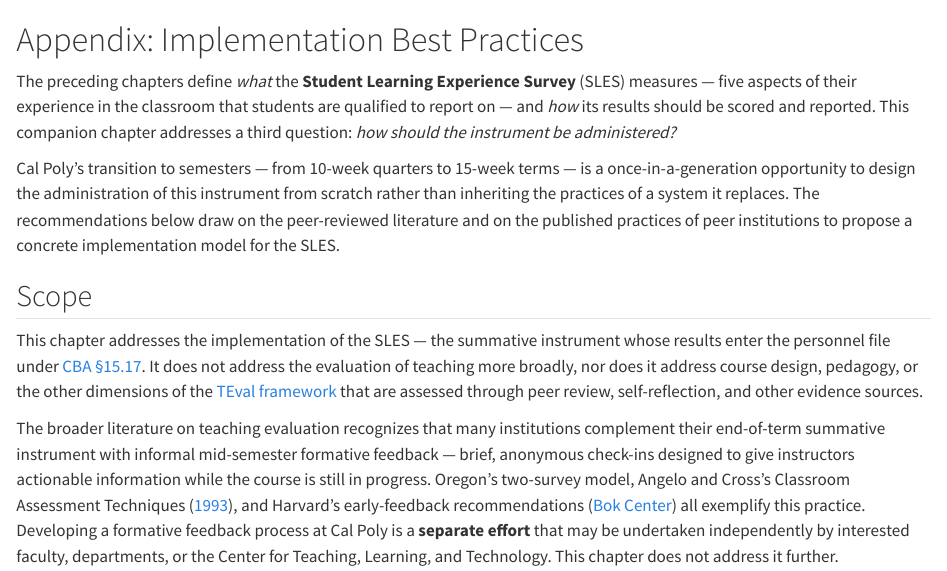
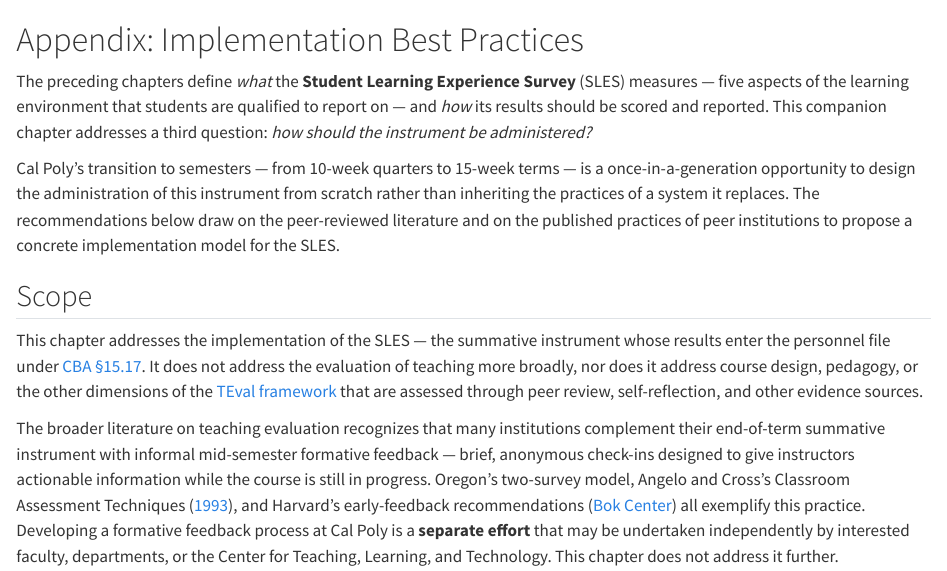
Before and after one commit to eduardo-zambrano/student-learning-experience-survey, a Quarto document (05_New_Committee/Implementation_Best_Practices.qmd): the page in a window 1100 px wide, from its top. Rendered offline with R 4.5, knitr and Pandoc in place of Quarto, with nearby package versions.

Commit message:
Use "learning environment" in Ch 3 opening for broader framing
Co-Authored-By: Claude Opus 4.6 <noreply@anthropic.com>

```diff
--- a/05_New_Committee/Implementation_Best_Practices.qmd
+++ b/05_New_Committee/Implementation_Best_Practices.qmd
@@ -1,6 +1,6 @@
 # Appendix: Implementation Best Practices
 
-The preceding chapters define *what* the **Student Learning Experience Survey** (SLES) measures — five aspects of their experience in the classroom that students are qualified to report on — and *how* its results should be scored and reported. This companion chapter addresses a third question: *how should the instrument be administered?*
+The preceding chapters define *what* the **Student Learning Experience Survey** (SLES) measures — five aspects of the learning environment that students are qualified to report on — and *how* its results should be scored and reported. This companion chapter addresses a third question: *how should the instrument be administered?*
 
 Cal Poly's transition to semesters — from 10-week quarters to 15-week terms — is a once-in-a-generation opportunity to design the administration of this instrument from scratch rather than inheriting the practices of a system it replaces. The recommendations below draw on the peer-reviewed literature and on the published practices of peer institutions to propose a concrete implementation model for the SLES.
 
```
